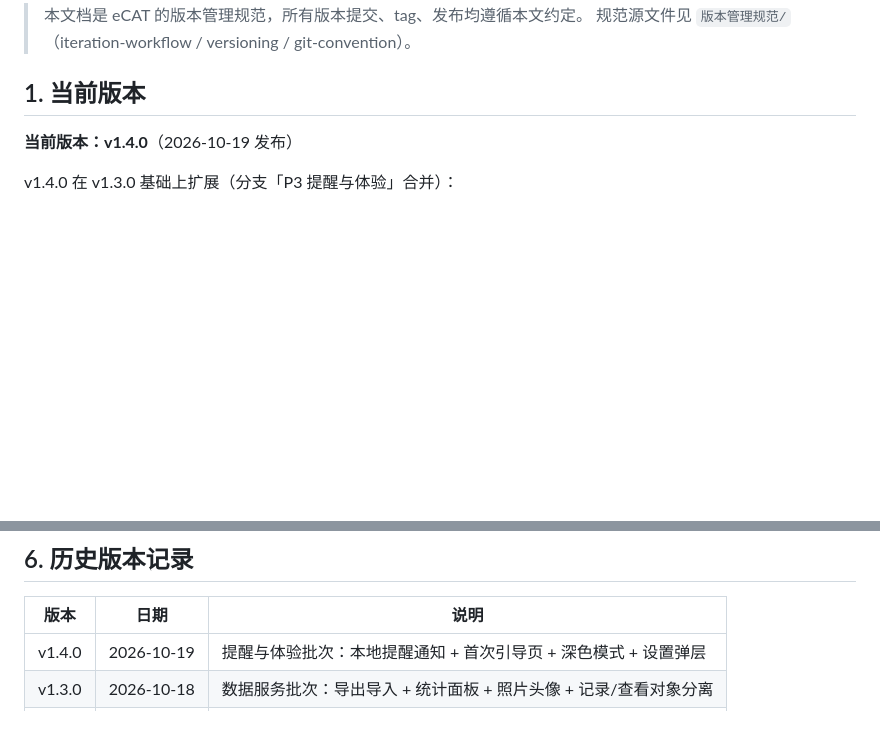
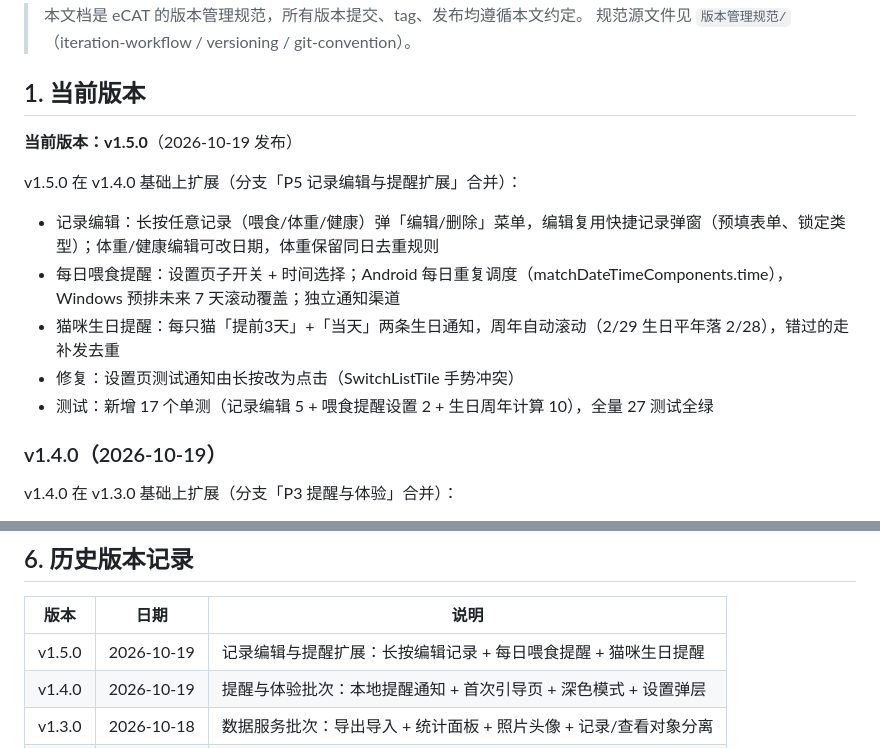
Before and after one commit to lvliang666666/ecat, a Markdown page: VERSIONING.md, 2 parts joined by grey strips. Drawn GitHub-style; blank space fills up the shorter version.

Commit message:
docs: 更新 VERSIONING 与进度文档至 v1.5.0

```diff
--- a/VERSIONING.md
+++ b/VERSIONING.md
@@ -5,7 +5,17 @@
 
 ## 1. 当前版本
 
-**当前版本：v1.4.0**（2026-10-19 发布）
+**当前版本：v1.5.0**（2026-10-19 发布）
+
+v1.5.0 在 v1.4.0 基础上扩展（分支「P5 记录编辑与提醒扩展」合并）：
+
+- 记录编辑：长按任意记录（喂食/体重/健康）弹「编辑/删除」菜单，编辑复用快捷记录弹窗（预填表单、锁定类型）；体重/健康编辑可改日期，体重保留同日去重规则
+- 每日喂食提醒：设置页子开关 + 时间选择；Android 每日重复调度（matchDateTimeComponents.time），Windows 预排未来 7 天滚动覆盖；独立通知渠道
+- 猫咪生日提醒：每只猫「提前3天」+「当天」两条生日通知，周年自动滚动（2/29 生日平年落 2/28），错过的走补发去重
+- 修复：设置页测试通知由长按改为点击（SwitchListTile 手势冲突）
+- 测试：新增 17 个单测（记录编辑 5 + 喂食提醒设置 2 + 生日周年计算 10），全量 27 测试全绿
+
+### v1.4.0（2026-10-19）
 
 v1.4.0 在 v1.3.0 基础上扩展（分支「P3 提醒与体验」合并）：
 
@@ -111,6 +121,7 @@ Tag 命名：`v<版本号>`，打在 release 提交上。
 
 | 版本 | 日期 | 说明 |
 |------|------|------|
+| v1.5.0 | 2026-10-19 | 记录编辑与提醒扩展：长按编辑记录 + 每日喂食提醒 + 猫咪生日提醒 |
 | v1.4.0 | 2026-10-19 | 提醒与体验批次：本地提醒通知 + 首次引导页 + 深色模式 + 设置弹层 |
 | v1.3.0 | 2026-10-18 | 数据服务批次：导出导入 + 统计面板 + 照片头像 + 记录/查看对象分离 |
 | v1.2.0 | 2026-10-18 | 体重曲线优化：0-30 固定纵轴 + 最近七次 + 历史体重查看 |
```
